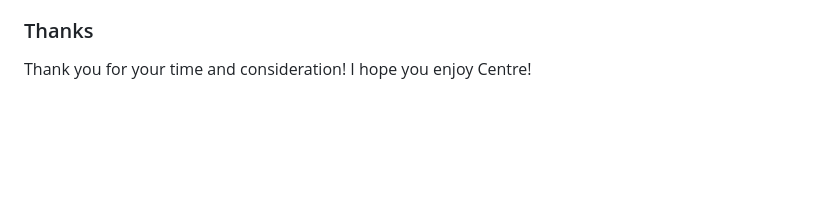
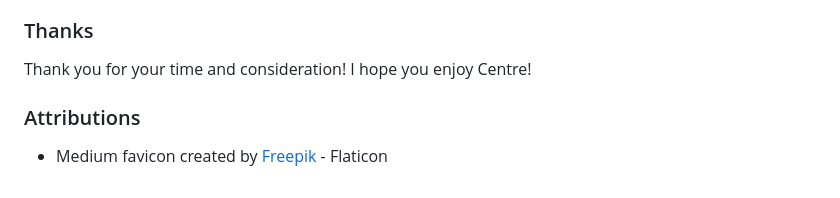
Before and after one commit to keginzburg/centre, a Markdown page: README.md, the part around the change. Drawn GitHub-style; blank space fills up the shorter version.

```diff
--- a/README.md
+++ b/README.md
@@ -361,3 +361,7 @@ As of now, Centre boasts four main features (Articles, Claps, Follows, Profile),
 ### Thanks
 
 Thank you for your time and consideration! I hope you enjoy Centre!
+
+### Attributions
+
++ Medium favicon created by [Freepik](https://www.flaticon.com/authors/freepik) - Flaticon
```
